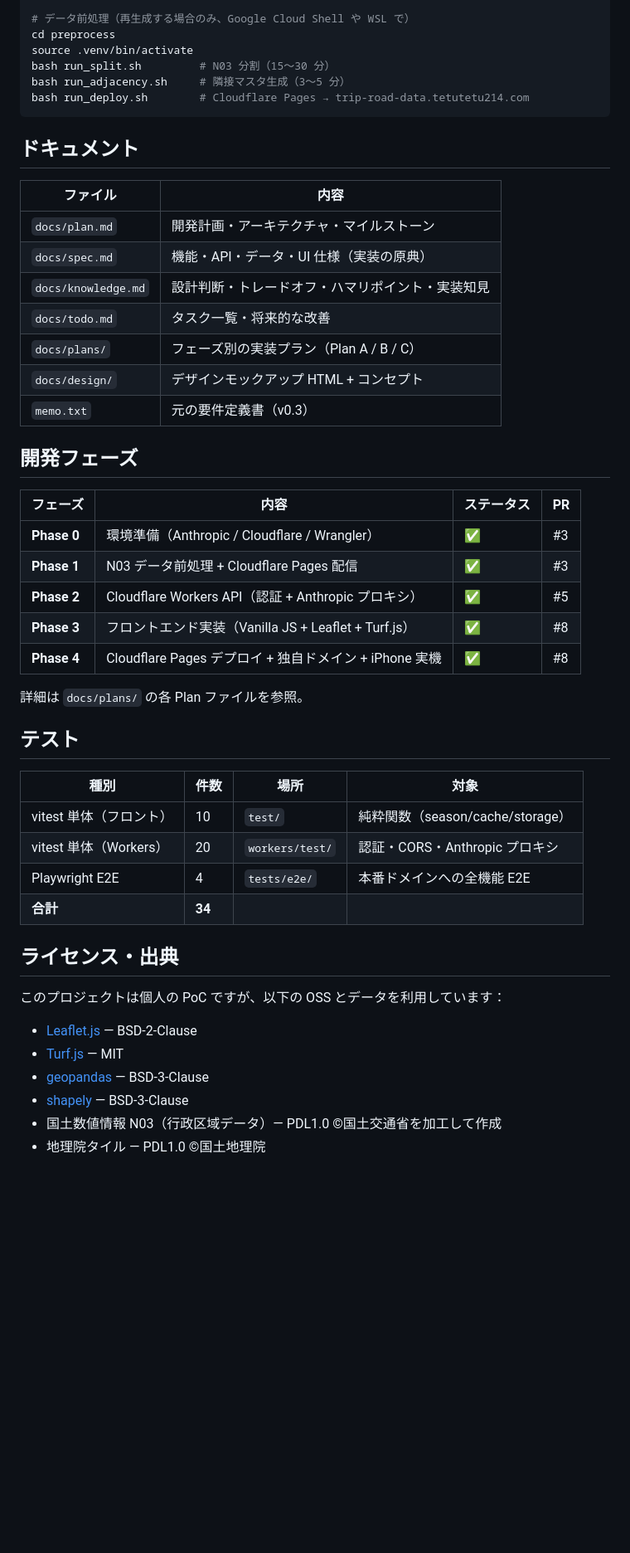
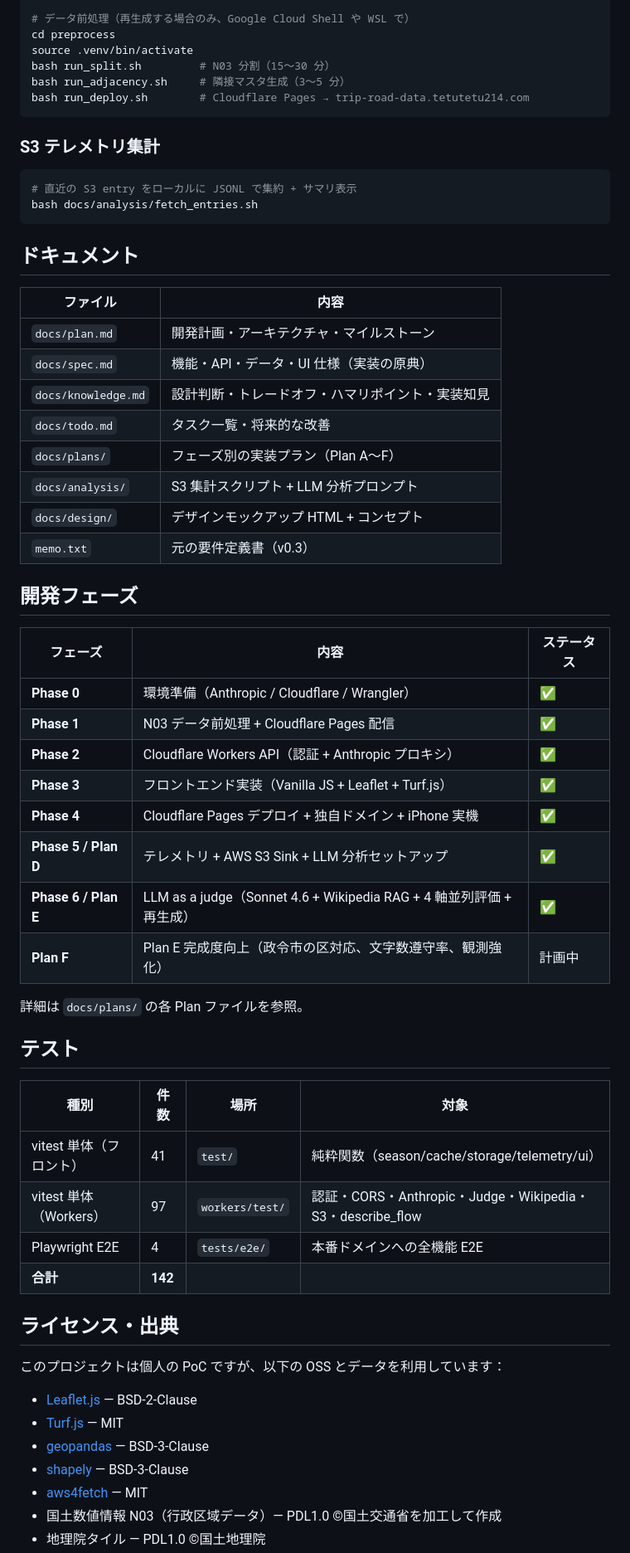
Before and after one commit to tetutetu214/trip-road, a Markdown page: README.md, the part around one of its changes. Shown at 83% size. Drawn GitHub-style; blank space fills up the shorter version.

````diff
--- a/README.md
+++ b/README.md
@@ -151,6 +180,13 @@ bash run_adjacency.sh     # 隣接マスタ生成（3〜5 分）
 bash run_deploy.sh        # Cloudflare Pages → trip-road-data.tetutetu214.com
 ```
 
+### S3 テレメトリ集計
+
+```bash
+# 直近の S3 entry をローカルに JSONL で集約 + サマリ表示
+bash docs/analysis/fetch_entries.sh
+```
+
 ## ドキュメント
 
 | ファイル | 内容 |
@@ -159,19 +195,23 @@ bash run_deploy.sh        # Cloudflare Pages → trip-road-data.tetutetu214.com
 | `docs/spec.md` | 機能・API・データ・UI 仕様（実装の原典） |
 | `docs/knowledge.md` | 設計判断・トレードオフ・ハマリポイント・実装知見 |
 | `docs/todo.md` | タスク一覧・将来的な改善 |
-| `docs/plans/` | フェーズ別の実装プラン（Plan A / B / C） |
+| `docs/plans/` | フェーズ別の実装プラン（Plan A〜F） |
+| `docs/analysis/` | S3 集計スクリプト + LLM 分析プロンプト |
 | `docs/design/` | デザインモックアップ HTML + コンセプト |
 | `memo.txt` | 元の要件定義書（v0.3） |
 
 ## 開発フェーズ
 
-| フェーズ | 内容 | ステータス | PR |
-|---|---|---|---|
-| **Phase 0** | 環境準備（Anthropic / Cloudflare / Wrangler） | ✅ | #3 |
-| **Phase 1** | N03 データ前処理 + Cloudflare Pages 配信 | ✅ | #3 |
-| **Phase 2** | Cloudflare Workers API（認証 + Anthropic プロキシ） | ✅ | #5 |
-| **Phase 3** | フロントエンド実装（Vanilla JS + Leaflet + Turf.js） | ✅ | #8 |
-| **Phase 4** | Cloudflare Pages デプロイ + 独自ドメイン + iPhone 実機 | ✅ | #8 |
+| フェーズ | 内容 | ステータス |
+|---|---|---|
+| **Phase 0** | 環境準備（Anthropic / Cloudflare / Wrangler） | ✅ |
+| **Phase 1** | N03 データ前処理 + Cloudflare Pages 配信 | ✅ |
+| **Phase 2** | Cloudflare Workers API（認証 + Anthropic プロキシ） | ✅ |
+| **Phase 3** | フロントエンド実装（Vanilla JS + Leaflet + Turf.js） | ✅ |
+| **Phase 4** | Cloudflare Pages デプロイ + 独自ドメイン + iPhone 実機 | ✅ |
+| **Phase 5 / Plan D** | テレメトリ + AWS S3 Sink + LLM 分析セットアップ | ✅ |
+| **Phase 6 / Plan E** | LLM as a judge（Sonnet 4.6 + Wikipedia RAG + 4 軸並列評価 + 再生成） | ✅ |
+| **Plan F** | Plan E 完成度向上（政令市の区対応、文字数遵守率、観測強化） | 計画中 |
 
 詳細は `docs/plans/` の各 Plan ファイルを参照。
 
@@ -179,10 +219,10 @@ bash run_deploy.sh        # Cloudflare Pages → trip-road-data.tetutetu214.com
 
 | 種別 | 件数 | 場所 | 対象 |
 |---|---|---|---|
-| vitest 単体（フロント） | 10 | `test/` | 純粋関数（season/cache/storage） |
-| vitest 単体（Workers） | 20 | `workers/test/` | 認証・CORS・Anthropic プロキシ |
+| vitest 単体（フロント） | 41 | `test/` | 純粋関数（season/cache/storage/telemetry/ui） |
+| vitest 単体（Workers） | 97 | `workers/test/` | 認証・CORS・Anthropic・Judge・Wikipedia・S3・describe_flow |
 | Playwright E2E | 4 | `tests/e2e/` | 本番ドメインへの全機能 E2E |
-| **合計** | **34** | | |
+| **合計** | **142** | | |
 
 ## ライセンス・出典
 
@@ -192,5 +232,6 @@ bash run_deploy.sh        # Cloudflare Pages → trip-road-data.tetutetu214.com
 - [Turf.js](https://github.com/Turfjs/turf) — MIT
 - [geopandas](https://github.com/geopandas/geopandas) — BSD-3-Clause
 - [shapely](https://github.com/shapely/shapely) — BSD-3-Clause
+- [aws4fetch](https://github.com/mhart/aws4fetch) — MIT
 - 国土数値情報 N03（行政区域データ）— PDL1.0 ©国土交通省を加工して作成
 - 地理院タイル — PDL1.0 ©国土地理院
````
Also changed, not shown: other parts of README.md (+64 -34 lines).
